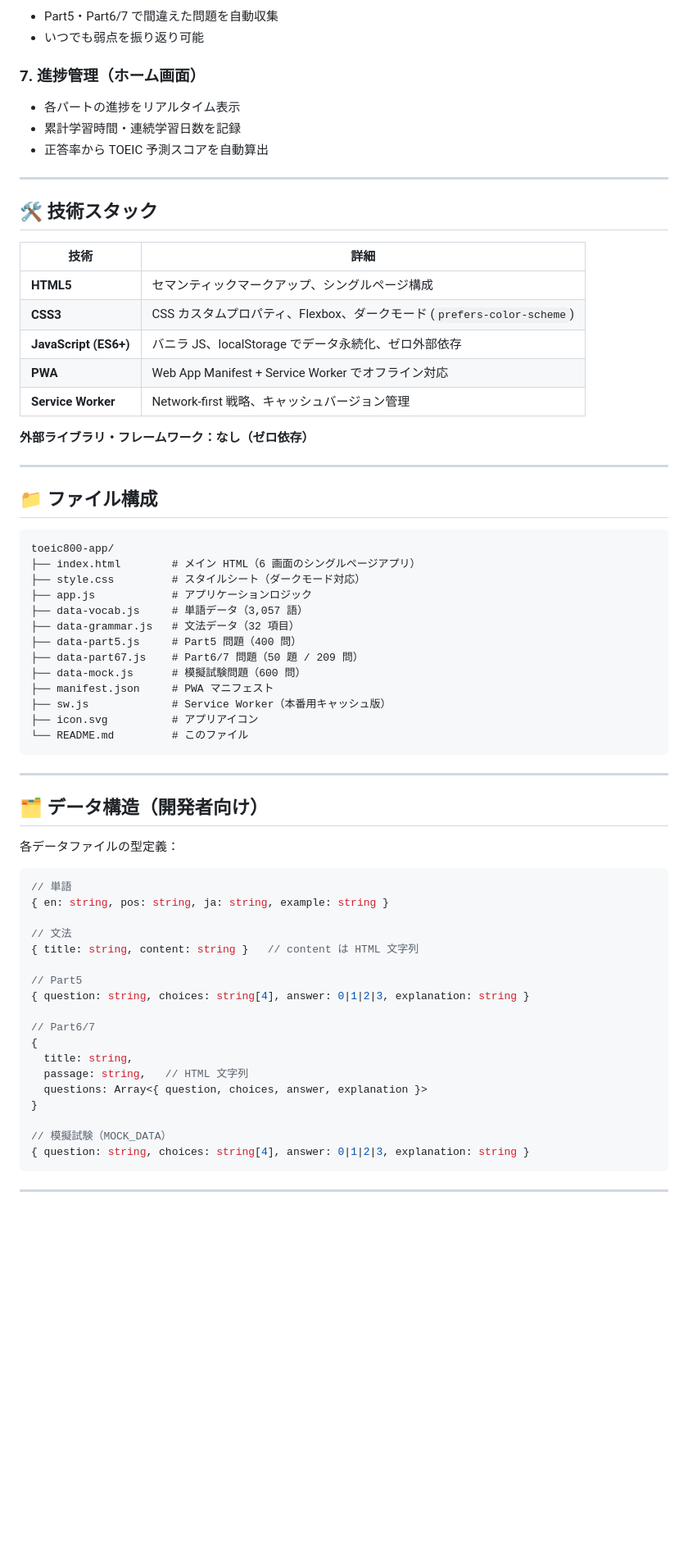
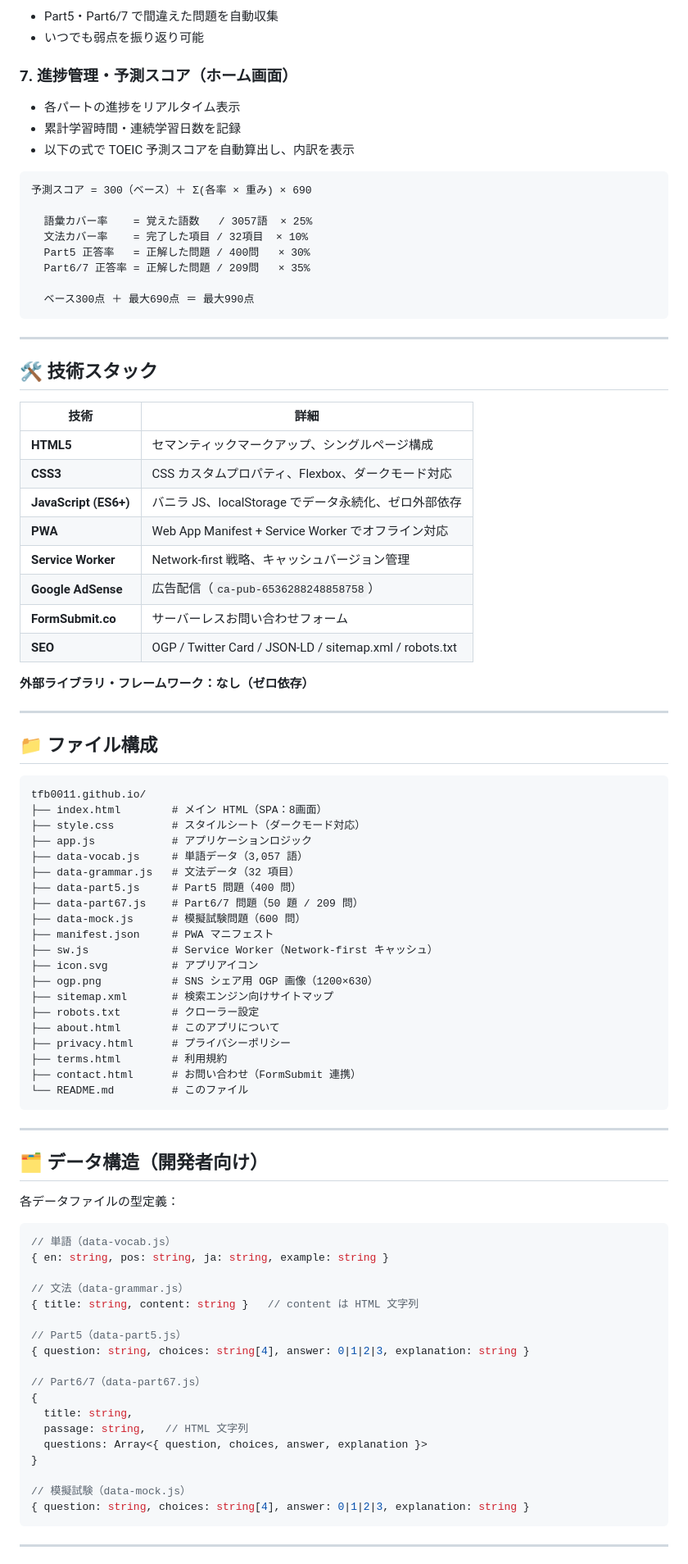
Before and after one commit to tfb0011/tfb0011.github.io, a Markdown page: README.md, the part around one of its changes. Shown at 82% size. Drawn GitHub-style; blank space fills up the shorter version.

Commit message:
Update README to reflect current app state
- Fix URL to tfb0011.github.io (removed /toeic800-app/ subpath)
- Fix git clone URL to tfb0011/tfb0011.github.io
- Update vocab button description (2 buttons: prev and known)
- Add score prediction formula with breakdown explanation
- Replace 'no ads' with 'Google AdSense' in feature list
- Add FormSubmit, SEO tools to tech stack table
- Add new files to directory listing (ogp.png, sitemap.xml,
  robots.txt, about/privacy/terms/contact.html)
- Clarify MIT license applies to source code only
- Add TOEIC trademark disclaimer at bottom
- Update roadmap (remove completed AdSense item)

Co-Authored-By: Claude Sonnet 4.6 <noreply@anthropic.com>

````diff
--- a/README.md
+++ b/README.md
@@ -96,10 +96,21 @@ cd toeic800-app
 - Part5・Part6/7 で間違えた問題を自動収集
 - いつでも弱点を振り返り可能
 
-### 7. 進捗管理（ホーム画面）
+### 7. 進捗管理・予測スコア（ホーム画面）
 - 各パートの進捗をリアルタイム表示
 - 累計学習時間・連続学習日数を記録
-- 正答率から TOEIC 予測スコアを自動算出
+- 以下の式で TOEIC 予測スコアを自動算出し、内訳を表示
+
+```
+予測スコア = 300（ベース）＋ Σ(各率 × 重み) × 690
+
+  語彙カバー率    = 覚えた語数   / 3057語  × 25%
+  文法カバー率    = 完了した項目 / 32項目  × 10%
+  Part5 正答率   = 正解した問題 / 400問   × 30%
+  Part6/7 正答率 = 正解した問題 / 209問   × 35%
+
+  ベース300点 ＋ 最大690点 ＝ 最大990点
+```
 
 ---
 
@@ -108,10 +119,13 @@ cd toeic800-app
 | 技術 | 詳細 |
 |------|------|
 | **HTML5** | セマンティックマークアップ、シングルページ構成 |
-| **CSS3** | CSS カスタムプロパティ、Flexbox、ダークモード (`prefers-color-scheme`) |
+| **CSS3** | CSS カスタムプロパティ、Flexbox、ダークモード対応 |
 | **JavaScript (ES6+)** | バニラ JS、localStorage でデータ永続化、ゼロ外部依存 |
 | **PWA** | Web App Manifest + Service Worker でオフライン対応 |
 | **Service Worker** | Network-first 戦略、キャッシュバージョン管理 |
+| **Google AdSense** | 広告配信（`ca-pub-6536288248858758`） |
+| **FormSubmit.co** | サーバーレスお問い合わせフォーム |
+| **SEO** | OGP / Twitter Card / JSON-LD / sitemap.xml / robots.txt |
 
 **外部ライブラリ・フレームワーク：なし（ゼロ依存）**
 
@@ -120,8 +134,8 @@ cd toeic800-app
 ## 📁 ファイル構成
 
 ```
-toeic800-app/
-├── index.html        # メイン HTML（6 画面のシングルページアプリ）
+tfb0011.github.io/
+├── index.html        # メイン HTML（SPA：8画面）
 ├── style.css         # スタイルシート（ダークモード対応）
 ├── app.js            # アプリケーションロジック
 ├── data-vocab.js     # 単語データ（3,057 語）
@@ -130,8 +144,15 @@ toeic800-app/
 ├── data-part67.js    # Part6/7 問題（50 題 / 209 問）
 ├── data-mock.js      # 模擬試験問題（600 問）
 ├── manifest.json     # PWA マニフェスト
-├── sw.js             # Service Worker（本番用キャッシュ版）
+├── sw.js             # Service Worker（Network-first キャッシュ）
 ├── icon.svg          # アプリアイコン
+├── ogp.png           # SNS シェア用 OGP 画像（1200×630）
+├── sitemap.xml       # 検索エンジン向けサイトマップ
+├── robots.txt        # クローラー設定
+├── about.html        # このアプリについて
+├── privacy.html      # プライバシーポリシー
+├── terms.html        # 利用規約
+├── contact.html      # お問い合わせ（FormSubmit 連携）
 └── README.md         # このファイル
 ```
 
@@ -142,23 +163,23 @@ toeic800-app/
 各データファイルの型定義：
 
 ```javascript
-// 単語
+// 単語（data-vocab.js）
 { en: string, pos: string, ja: string, example: string }
 
-// 文法
+// 文法（data-grammar.js）
 { title: string, content: string }   // content は HTML 文字列
 
-// Part5
+// Part5（data-part5.js）
 { question: string, choices: string[4], answer: 0|1|2|3, explanation: string }
 
-// Part6/7
+// Part6/7（data-part67.js）
 {
   title: string,
   passage: string,   // HTML 文字列
   questions: Array<{ question, choices, answer, explanation }>
 }
 
-// 模擬試験（MOCK_DATA）
+// 模擬試験（data-mock.js）
 { question: string, choices: string[4], answer: 0|1|2|3, explanation: string }
 ```
 
````
Also changed, not shown: other parts of README.md (+14 -11 lines).
